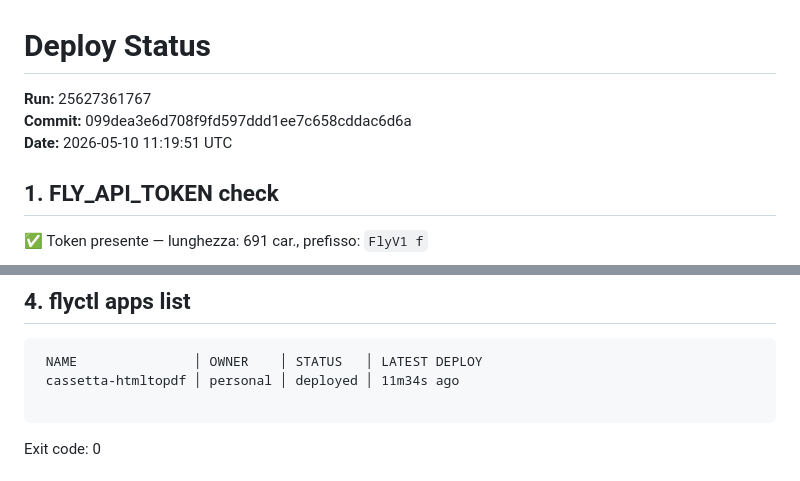
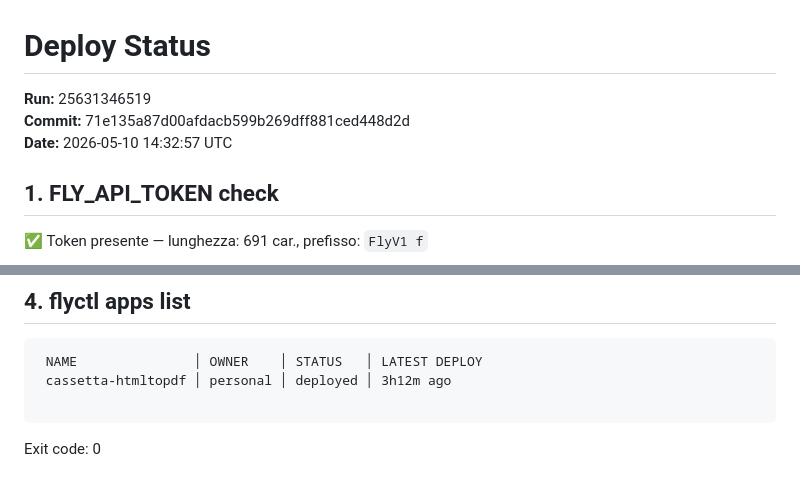
Before and after one commit to valegro92/HTMLtoPDF, a Markdown page: .github/deploy-status.md, 2 parts joined by grey strips. Rendered like a GitHub page.

````diff
--- a/.github/deploy-status.md
+++ b/.github/deploy-status.md
@@ -1,8 +1,8 @@
 # Deploy Status
 
-**Run:** 25627361767
-**Commit:** 099dea3e6d708f9fd597ddd1ee7c658cddac6d6a
-**Date:** 2026-05-10 11:19:51 UTC
+**Run:** 25631346519
+**Commit:** 71e135a87d00afdacb599b269dff881ced448d2d
+**Date:** 2026-05-10 14:32:57 UTC
 
 ## 1. FLY_API_TOKEN check
 :white_check_mark: Token presente — lunghezza: 691 car., prefisso: `FlyV1 f`
@@ -37,7 +37,7 @@ Exit code: 0
 ## 4. flyctl apps list
 ```
  NAME               │ OWNER    │ STATUS   │ LATEST DEPLOY
- cassetta-htmltopdf │ personal │ deployed │ 11m34s ago
+ cassetta-htmltopdf │ personal │ deployed │ 3h12m ago
 
 ```
 Exit code: 0
````
Also changed, not shown: other parts of .github/deploy-status.md (+42 -28 lines).
